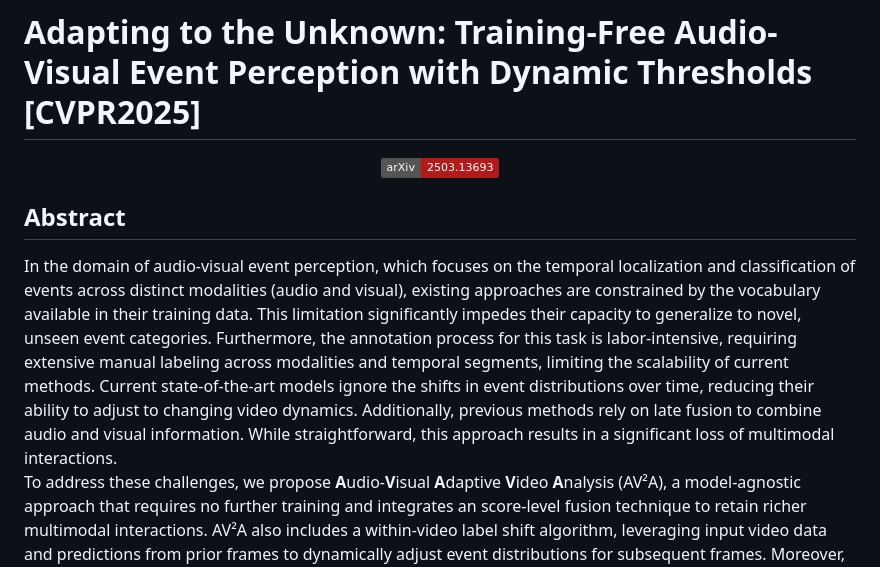
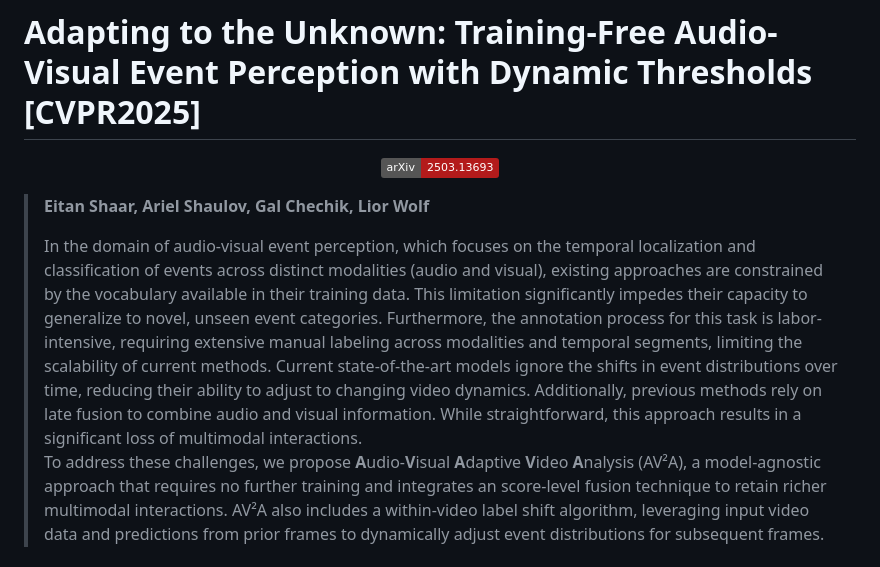
Before and after one commit to eitan159/AV2A, a Markdown page: README.md, the part around the change. GitHub-like rendering; badges without logos.

```diff
--- a/README.md
+++ b/README.md
@@ -4,8 +4,9 @@
   <a href="https://arxiv.org/abs/2503.13693"><img src="https://img.shields.io/badge/arXiv-2503.13693-b31b1b.svg" height=20.5></a>
 </p>
 
-## Abstract
-In the domain of audio-visual event perception, which focuses on the temporal localization and classification of events across distinct modalities (audio and visual), existing approaches are constrained by the vocabulary available in their training data. This limitation significantly impedes their capacity to generalize to novel, unseen event categories. Furthermore, the annotation process for this task is labor-intensive, requiring extensive manual labeling across modalities and temporal segments, limiting the scalability of current methods. Current state-of-the-art models ignore the shifts in event distributions over time, reducing their ability to adjust to changing video dynamics. Additionally, previous methods rely on late fusion to combine audio and visual information. While straightforward, this approach results in a significant loss of multimodal interactions.
+> **Eitan Shaar, Ariel Shaulov, Gal Chechik, Lior Wolf**
+>
+>In the domain of audio-visual event perception, which focuses on the temporal localization and classification of events across distinct modalities (audio and visual), existing approaches are constrained by the vocabulary available in their training data. This limitation significantly impedes their capacity to generalize to novel, unseen event categories. Furthermore, the annotation process for this task is labor-intensive, requiring extensive manual labeling across modalities and temporal segments, limiting the scalability of current methods. Current state-of-the-art models ignore the shifts in event distributions over time, reducing their ability to adjust to changing video dynamics. Additionally, previous methods rely on late fusion to combine audio and visual information. While straightforward, this approach results in a significant loss of multimodal interactions.
 To address these challenges, we propose **A**udio-**V**isual **A**daptive **V**ideo **A**nalysis (AV²A), a model-agnostic approach that requires no further training and integrates an score-level fusion technique to retain richer multimodal interactions. AV²A also includes a within-video label shift algorithm, leveraging input video data and predictions from prior frames to dynamically adjust event distributions for subsequent frames. Moreover, we present the first training-free, open-vocabulary baseline for audio-visual event perception, demonstrating that AV²A achieves substantial improvements over naive training-free baselines. We demonstrate the effectiveness of AV²A on both zero-shot and weakly-supervised state-of-the-art methods, achieving notable improvements in performance metrics over existing approaches.
 
 ![](https://github.com/eitan159/zeroshot_AVE/blob/main/figs/main_figure.png)
```
